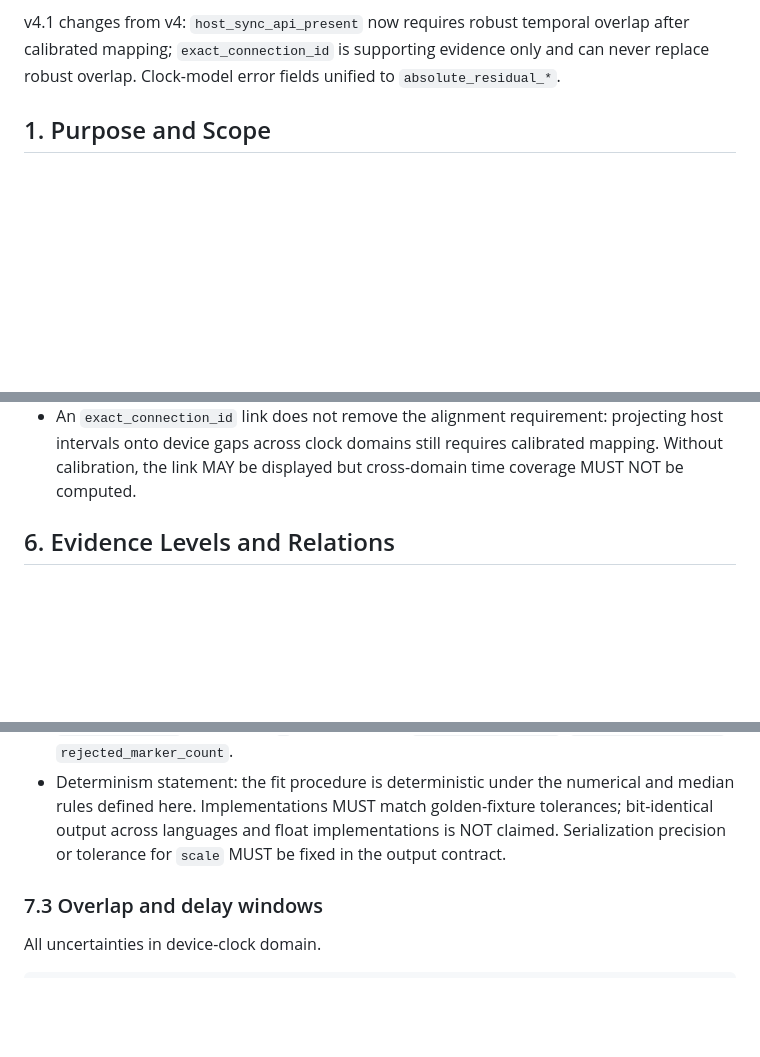
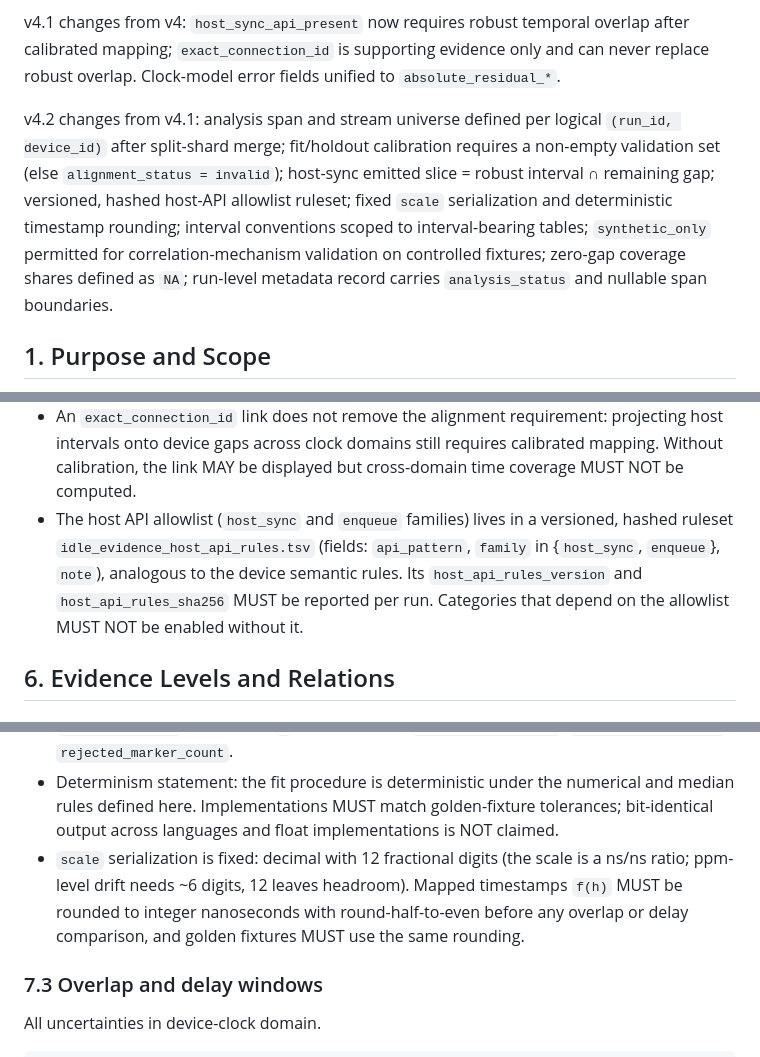
Before and after one commit to vLLM-HUST/vllm-hust-request-lifecycle-profiler, a Markdown page: docs/idle_evidence_contract.md, 3 parts joined by grey strips. GitHub-like rendering; blank space fills up the shorter version.

```diff
--- a/docs/idle_evidence_contract.md
+++ b/docs/idle_evidence_contract.md
@@ -22,6 +22,16 @@ v4.1 changes from v4: `host_sync_api_present` now requires robust temporal
 overlap after calibrated mapping; `exact_connection_id` is supporting
 evidence only and can never replace robust overlap. Clock-model error fields
 unified to `absolute_residual_*`.
+
+v4.2 changes from v4.1: analysis span and stream universe defined per logical
+`(run_id, device_id)` after split-shard merge; fit/holdout calibration
+requires a non-empty validation set (else `alignment_status = invalid`);
+host-sync emitted slice = robust interval ∩ remaining gap; versioned, hashed
+host-API allowlist ruleset; fixed `scale` serialization and deterministic
+timestamp rounding; interval conventions scoped to interval-bearing tables;
+`synthetic_only` permitted for correlation-mechanism validation on controlled
+fixtures; zero-gap coverage shares defined as `NA`; run-level metadata record
+carries `analysis_status` and nullable span boundaries.
 
 ## 1. Purpose and Scope
 
@@ -214,6 +229,12 @@ Rules:
   projecting host intervals onto device gaps across clock domains still
   requires calibrated mapping. Without calibration, the link MAY be
   displayed but cross-domain time coverage MUST NOT be computed.
+- The host API allowlist (`host_sync` and `enqueue` families) lives in a
+  versioned, hashed ruleset `idle_evidence_host_api_rules.tsv` (fields:
+  `api_pattern`, `family` in {`host_sync`, `enqueue`}, `note`), analogous to
+  the device semantic rules. Its `host_api_rules_version` and
+  `host_api_rules_sha256` MUST be reported per run. Categories that depend on
+  the allowlist MUST NOT be enabled without it.
 
 ## 6. Evidence Levels and Relations
 
@@ -424,8 +447,12 @@ f(h) = d_ref + a * (h - h_ref)
 - Determinism statement: the fit procedure is deterministic under the
   numerical and median rules defined here. Implementations MUST match
   golden-fixture tolerances; bit-identical output across languages and float
-  implementations is NOT claimed. Serialization precision or tolerance for
-  `scale` MUST be fixed in the output contract.
+  implementations is NOT claimed.
+- `scale` serialization is fixed: decimal with 12 fractional digits (the
+  scale is a ns/ns ratio; ppm-level drift needs ~6 digits, 12 leaves
+  headroom). Mapped timestamps `f(h)` MUST be rounded to integer nanoseconds
+  with round-half-to-even before any overlap or delay comparison, and golden
+  fixtures MUST use the same rounding.
 
 ### 7.3 Overlap and delay windows
 
```
Also changed, not shown: other parts of docs/idle_evidence_contract.md (+63 -18 lines).
